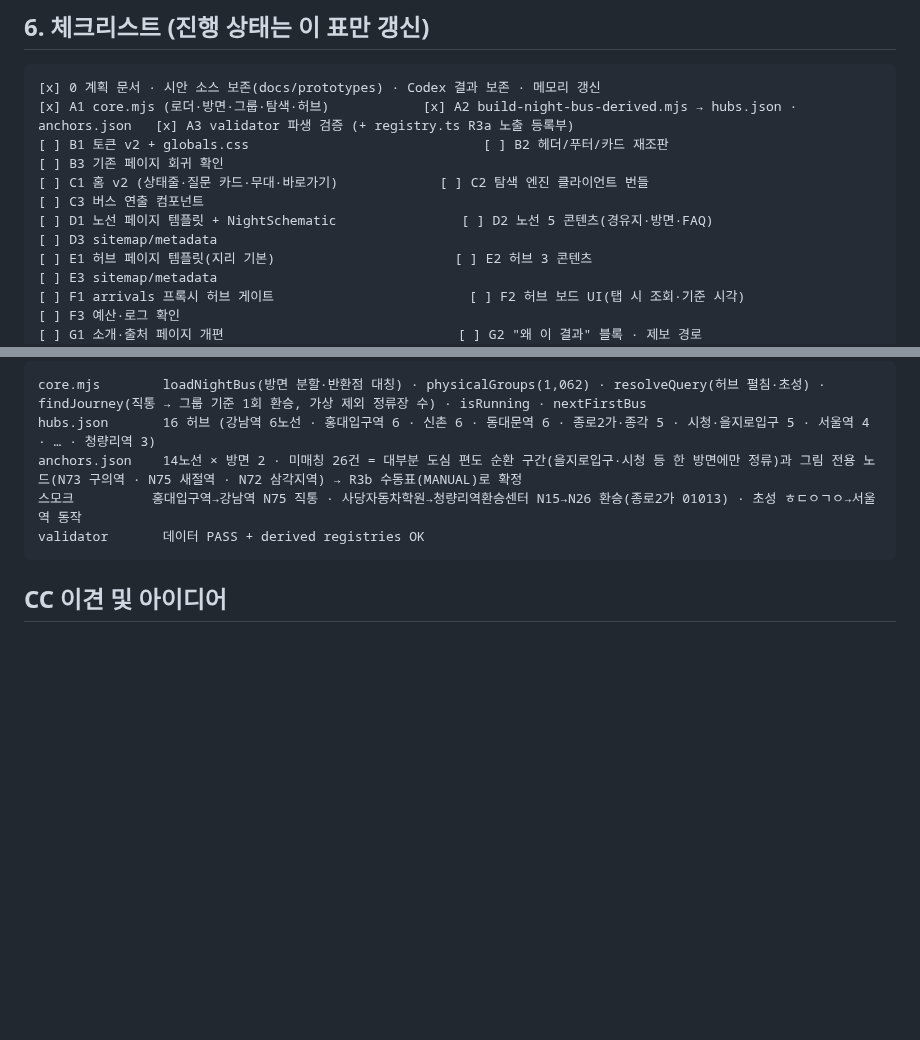
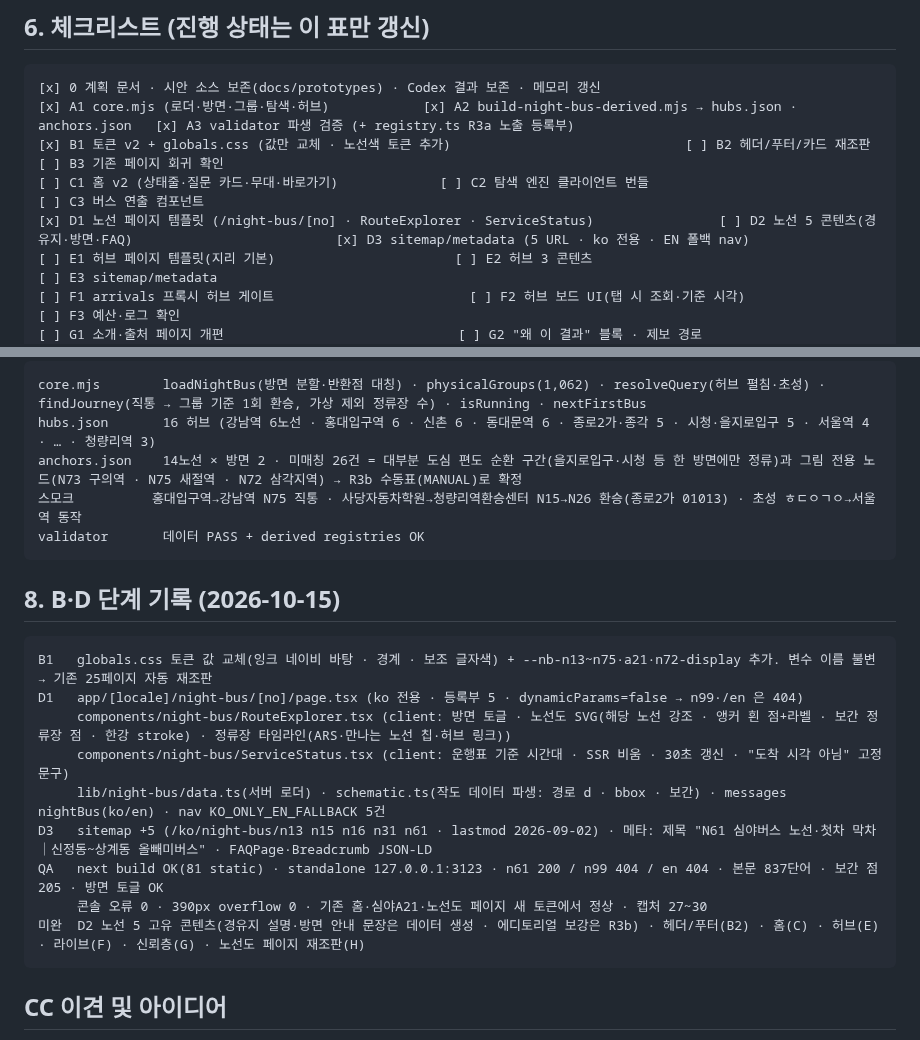
Before and after one commit to defazr/Seoul-Autonomous, a Markdown page: docs/worklogs/R3A-VERTICAL-SLICE-PLAN-20261015.md, 2 parts joined by grey strips. Drawn GitHub-style; blank space fills up the shorter version.

Commit message:
docs: Record R3a B1/D1/D3 progress and QA
Co-Authored-By: Claude Fable 5.1 <noreply@anthropic.com>
Claude-Session: https://claude.ai/code/session_01XaWVNVFr5Lxc8rLK22uJ2B

````diff
--- a/docs/worklogs/R3A-VERTICAL-SLICE-PLAN-20261015.md
+++ b/docs/worklogs/R3A-VERTICAL-SLICE-PLAN-20261015.md
@@ -78,9 +78,9 @@ URL        /[locale]/night-bus/[no](소문자 n61) · /[locale]/hubs/[slug] ·
 ```
 [x] 0 계획 문서 · 시안 소스 보존(docs/prototypes) · Codex 결과 보존 · 메모리 갱신
 [x] A1 core.mjs (로더·방면·그룹·탐색·허브)            [x] A2 build-night-bus-derived.mjs → hubs.json · anchors.json   [x] A3 validator 파생 검증 (+ registry.ts R3a 노출 등록부)
-[ ] B1 토큰 v2 + globals.css                              [ ] B2 헤더/푸터/카드 재조판                                   [ ] B3 기존 페이지 회귀 확인
+[x] B1 토큰 v2 + globals.css (값만 교체 · 노선색 토큰 추가)                              [ ] B2 헤더/푸터/카드 재조판                                   [ ] B3 기존 페이지 회귀 확인
 [ ] C1 홈 v2 (상태줄·질문 카드·무대·바로가기)             [ ] C2 탐색 엔진 클라이언트 번들                               [ ] C3 버스 연출 컴포넌트
-[ ] D1 노선 페이지 템플릿 + NightSchematic                [ ] D2 노선 5 콘텐츠(경유지·방면·FAQ)                          [ ] D3 sitemap/metadata
+[x] D1 노선 페이지 템플릿 (/night-bus/[no] · RouteExplorer · ServiceStatus)                [ ] D2 노선 5 콘텐츠(경유지·방면·FAQ)                          [x] D3 sitemap/metadata (5 URL · ko 전용 · EN 폴백 nav)
 [ ] E1 허브 페이지 템플릿(지리 기본)                       [ ] E2 허브 3 콘텐츠                                            [ ] E3 sitemap/metadata
 [ ] F1 arrivals 프록시 허브 게이트                         [ ] F2 허브 보드 UI(탭 시 조회·기준 시각)                       [ ] F3 예산·로그 확인
 [ ] G1 소개·출처 페이지 개편                              [ ] G2 "왜 이 결과" 블록 · 제보 경로                            [ ] G3 업데이트 이력 글
@@ -98,6 +98,20 @@ anchors.json    14노선 × 방면 2 · 미매칭 26건 = 대부분 도심 편
 validator       데이터 PASS + derived registries OK
 ```
 
+## 8. B·D 단계 기록 (2026-10-15)
+
+```
+B1   globals.css 토큰 값 교체(잉크 네이비 바탕 · 경계 · 보조 글자색) + --nb-n13~n75·a21·n72-display 추가. 변수 이름 불변 → 기존 25페이지 자동 재조판
+D1   app/[locale]/night-bus/[no]/page.tsx (ko 전용 · 등록부 5 · dynamicParams=false → n99·/en 은 404)
+     components/night-bus/RouteExplorer.tsx (client: 방면 토글 · 노선도 SVG(해당 노선 강조 · 앵커 흰 점+라벨 · 보간 정류장 점 · 한강 stroke) · 정류장 타임라인(ARS·만나는 노선 칩·허브 링크))
+     components/night-bus/ServiceStatus.tsx (client: 운행표 기준 시간대 · SSR 비움 · 30초 갱신 · "도착 시각 아님" 고정 문구)
+     lib/night-bus/data.ts(서버 로더) · schematic.ts(작도 데이터 파생: 경로 d · bbox · 보간) · messages nightBus(ko/en) · nav KO_ONLY_EN_FALLBACK 5건
+D3   sitemap +5 (/ko/night-bus/n13 n15 n16 n31 n61 · lastmod 2026-09-02) · 메타: 제목 "N61 심야버스 노선·첫차 막차｜신정동~상계동 올빼미버스" · FAQPage·Breadcrumb JSON-LD
+QA   next build OK(81 static) · standalone 127.0.0.1:3123 · n61 200 / n99 404 / en 404 · 본문 837단어 · 보간 점 205 · 방면 토글 OK
+     콘솔 오류 0 · 390px overflow 0 · 기존 홈·심야A21·노선도 페이지 새 토큰에서 정상 · 캡처 27~30
+미완  D2 노선 5 고유 콘텐츠(경유지 설명·방면 안내 문장은 데이터 생성 · 에디토리얼 보강은 R3b) · 헤더/푸터(B2) · 홈(C) · 허브(E) · 라이브(F) · 신뢰층(G) · 노선도 페이지 재조판(H)
+```
+
 ## CC 이견 및 아이디어
 
 1 GPT 의 브랜드명 교체 제안에는 반대 — 도메인 변경 없이 이름만 바꾸면 검색 결과에 두 이름이 섞여 신뢰가 떨어진다. 태그라인으로 해결.
````
Also changed, not shown: docs/SESSION-HANDOFF.md (+2 -1 lines).
